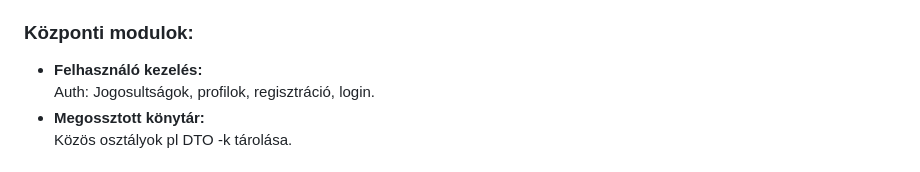
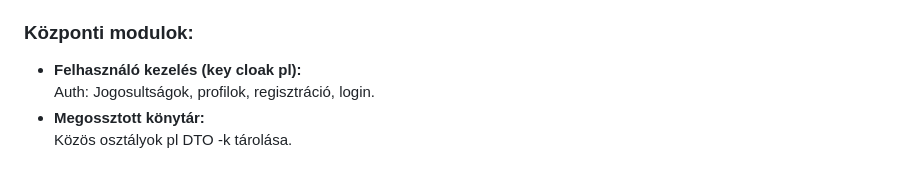
Before and after one commit to mackmarton/micro-futar, a Markdown page: README.md, the part around the change. Drawn GitHub-style.

```diff
--- a/README.md
+++ b/README.md
@@ -49,7 +49,7 @@ A csomagszállító alkalmazás teljes microservice architektúrája modulonkén
 
 ### Központi modulok:
 
-- **Felhasználó kezelés:**
+- **Felhasználó kezelés (key cloak pl):**
   Auth: Jogosultságok, profilok, regisztráció, login.
 - **Megossztott könytár:**
   Közös osztályok pl DTO -k tárolása.
```
